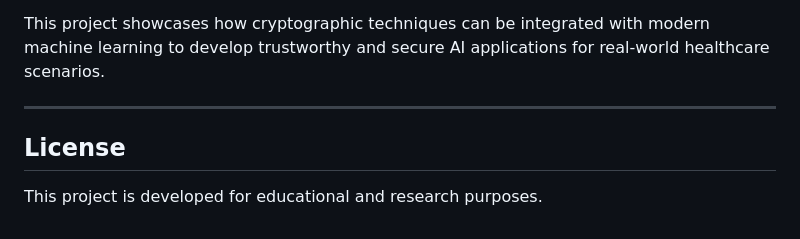
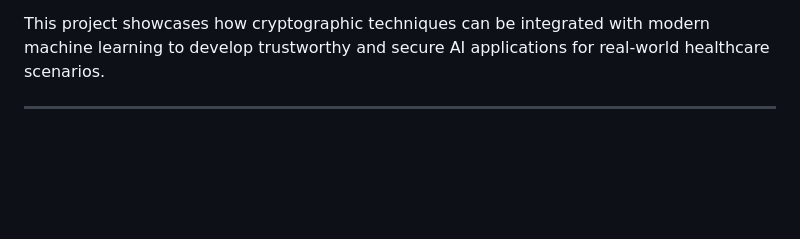
Before and after one commit to Kanishka-Saravanan/FHE_ADHD, a Markdown page: README.md, the part around the change. GitHub-like rendering; blank space fills up the shorter version.

```diff
--- a/README.md
+++ b/README.md
@@ -238,7 +238,3 @@ This project showcases how cryptographic techniques can be integrated with moder
 
 
 ---
-
-## License
-
-This project is developed for educational and research purposes.
```
